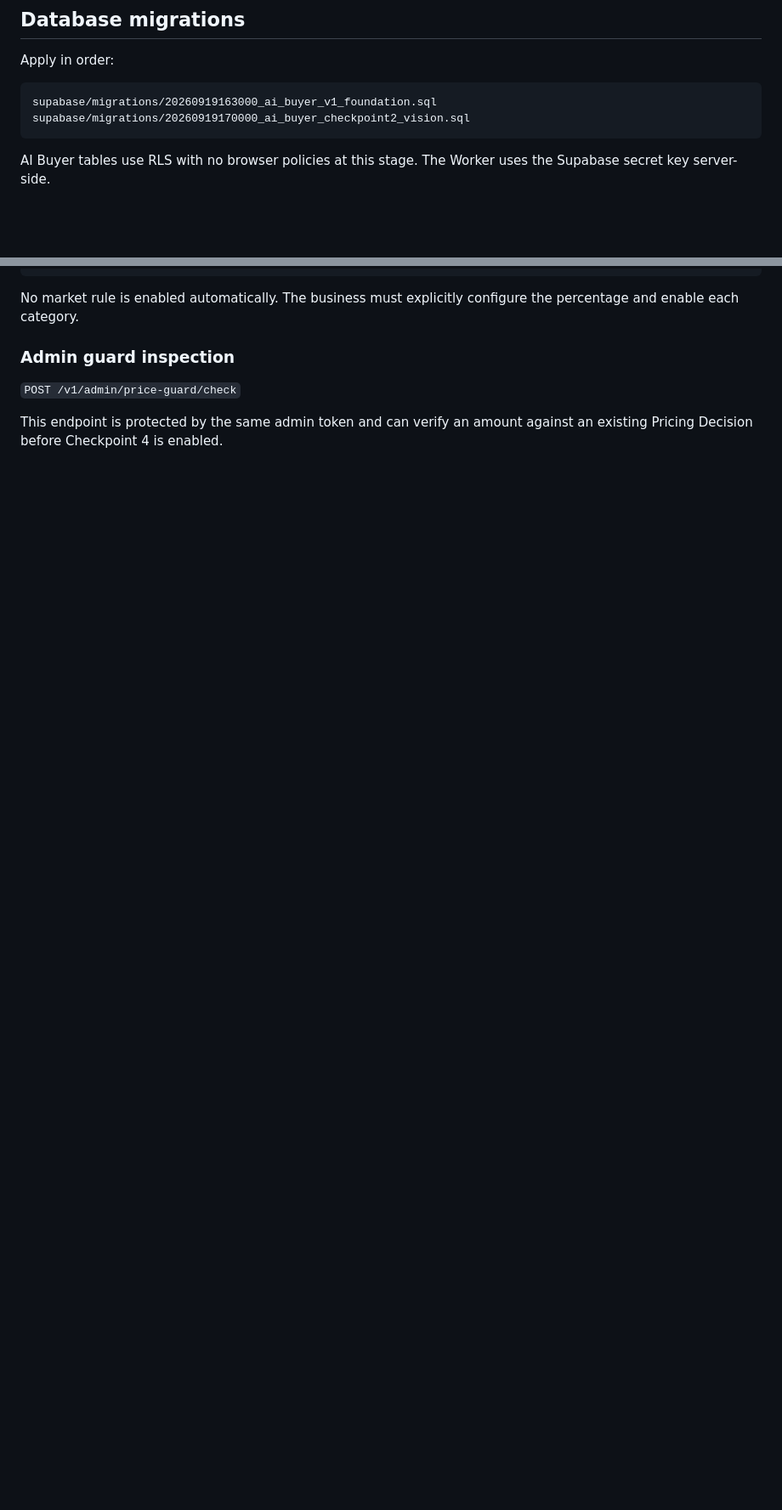
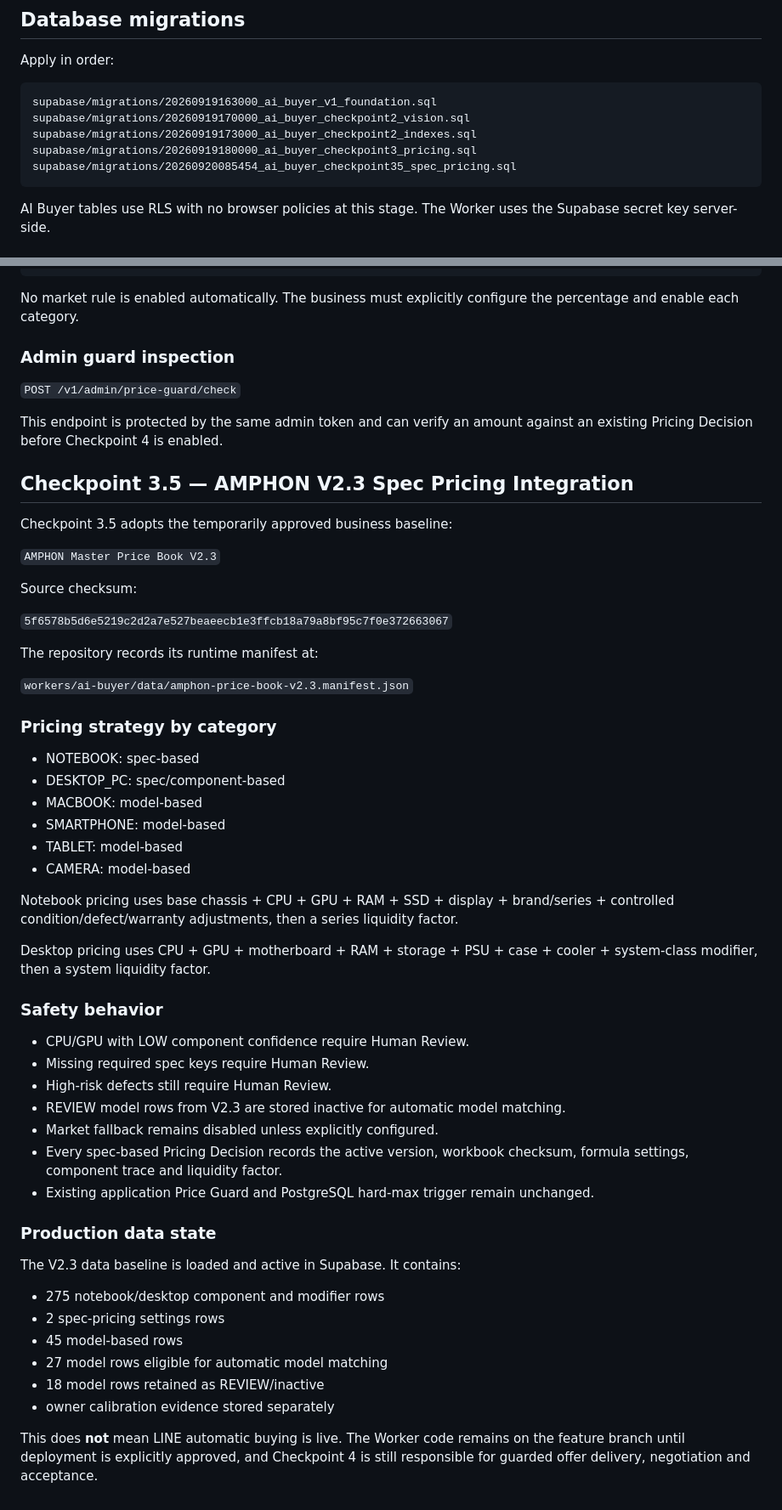
Before and after one commit to noteroru2/amphon-product-hub-shop, a Markdown page: workers/ai-buyer/README.md, 2 parts joined by grey strips. Shown at 85% size. Drawn GitHub-style; blank space fills up the shorter version.

Commit message:
docs(ai-buyer): document V2.3 spec pricing baseline

````diff
--- a/workers/ai-buyer/README.md
+++ b/workers/ai-buyer/README.md
@@ -54,6 +54,9 @@ Apply in order:
 ```text
 supabase/migrations/20260919163000_ai_buyer_v1_foundation.sql
 supabase/migrations/20260919170000_ai_buyer_checkpoint2_vision.sql
+supabase/migrations/20260919173000_ai_buyer_checkpoint2_indexes.sql
+supabase/migrations/20260919180000_ai_buyer_checkpoint3_pricing.sql
+supabase/migrations/20260920085454_ai_buyer_checkpoint35_spec_pricing.sql
 ```
 
 AI Buyer tables use RLS with no browser policies at this stage. The Worker uses the Supabase secret key server-side.
@@ -249,3 +252,60 @@ the percentage and enable each category.
 
 This endpoint is protected by the same admin token and can verify an amount against
 an existing Pricing Decision before Checkpoint 4 is enabled.
+
+
+## Checkpoint 3.5 — AMPHON V2.3 Spec Pricing Integration
+
+Checkpoint 3.5 adopts the temporarily approved business baseline:
+
+`AMPHON Master Price Book V2.3`
+
+Source checksum:
+
+`5f6578b5d6e5219c2d2a7e527beaeecb1e3ffcb18a79a8bf95c7f0e372663067`
+
+The repository records its runtime manifest at:
+
+`workers/ai-buyer/data/amphon-price-book-v2.3.manifest.json`
+
+### Pricing strategy by category
+
+- NOTEBOOK: spec-based
+- DESKTOP_PC: spec/component-based
+- MACBOOK: model-based
+- SMARTPHONE: model-based
+- TABLET: model-based
+- CAMERA: model-based
+
+Notebook pricing uses base chassis + CPU + GPU + RAM + SSD + display +
+brand/series + controlled condition/defect/warranty adjustments, then a series
+liquidity factor.
+
+Desktop pricing uses CPU + GPU + motherboard + RAM + storage + PSU + case +
+cooler + system-class modifier, then a system liquidity factor.
+
+### Safety behavior
+
+- CPU/GPU with LOW component confidence require Human Review.
+- Missing required spec keys require Human Review.
+- High-risk defects still require Human Review.
+- REVIEW model rows from V2.3 are stored inactive for automatic model matching.
+- Market fallback remains disabled unless explicitly configured.
+- Every spec-based Pricing Decision records the active version, workbook checksum,
+  formula settings, component trace and liquidity factor.
+- Existing application Price Guard and PostgreSQL hard-max trigger remain unchanged.
+
+### Production data state
+
+The V2.3 data baseline is loaded and active in Supabase. It contains:
+
+- 275 notebook/desktop component and modifier rows
+- 2 spec-pricing settings rows
+- 45 model-based rows
+- 27 model rows eligible for automatic model matching
+- 18 model rows retained as REVIEW/inactive
+- owner calibration evidence stored separately
+
+This does **not** mean LINE automatic buying is live. The Worker code remains on
+the feature branch until deployment is explicitly approved, and Checkpoint 4 is
+still responsible for guarded offer delivery, negotiation and acceptance.
````
